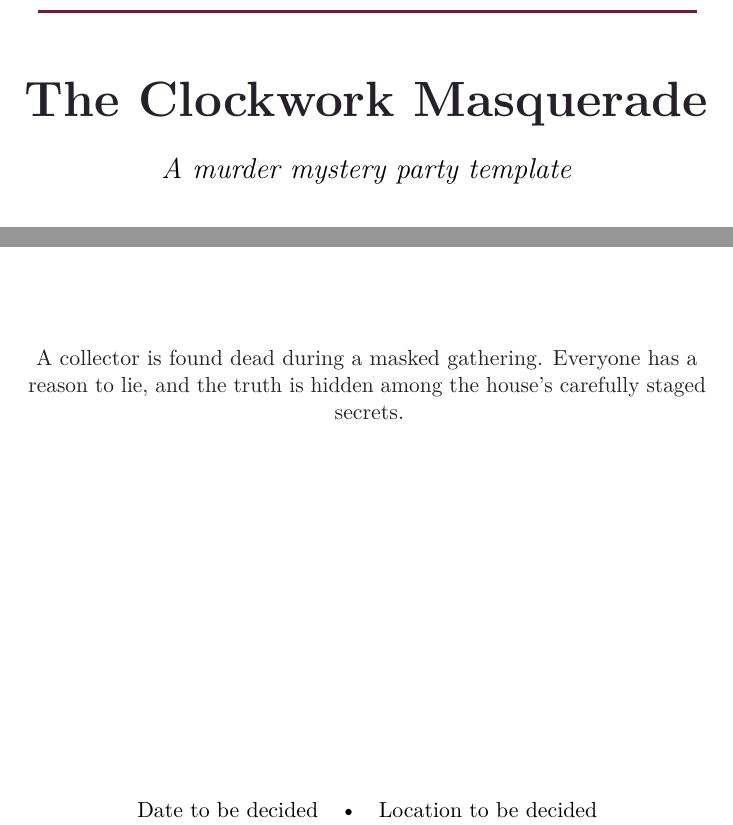
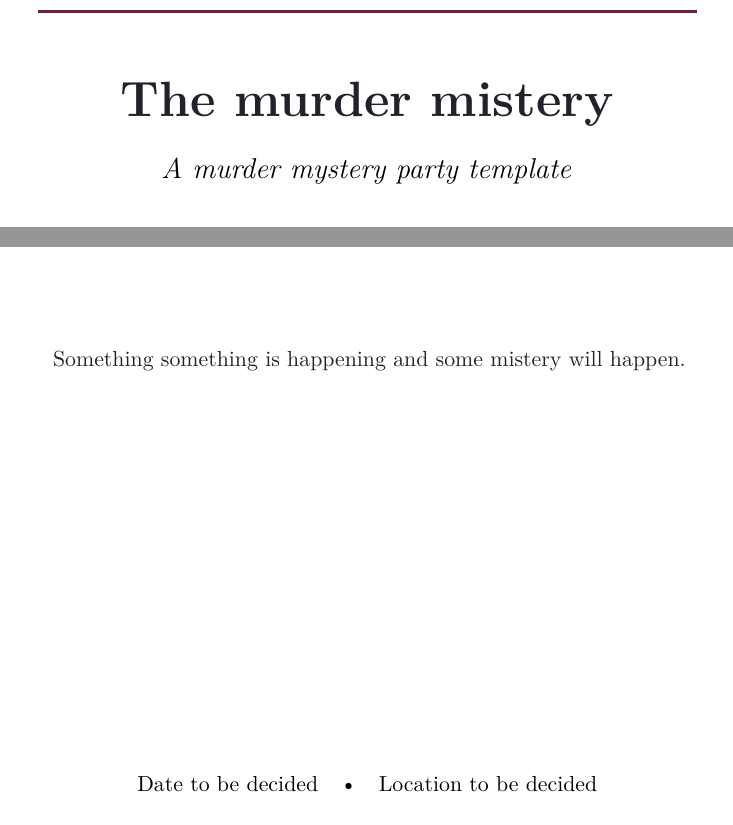
Before and after one commit to r-a-p-goncalo/murder_mistery_template, a LaTeX document (murder_mystery.tex, which reads config/game.tex): two parts of page 1 of 9, joined at a grey line, cut at the place of the change. Compiled offline with pdfLaTeX.

Commit message:
Corrected title and premise so it is general

```diff
--- a/config/game.tex
+++ b/config/game.tex
@@ -1,8 +1,8 @@
 % Game-wide settings. Names and entity declarations live in their own content files.
 
-\newcommand{\GameTitle}{The Clockwork Masquerade}
+\newcommand{\GameTitle}{The murder mistery}
 \newcommand{\GameTagline}{A murder mystery party template}
-\newcommand{\GamePremise}{A collector is found dead during a masked gathering. Everyone has a reason to lie, and the truth is hidden among the house's carefully staged secrets.}
+\newcommand{\GamePremise}{Something something is happening and some mistery will happen.}
 \newcommand{\GameDate}{Date to be decided}
 \newcommand{\GameLocation}{Location to be decided}
 
```
Also changed, not shown: 1 other file.
